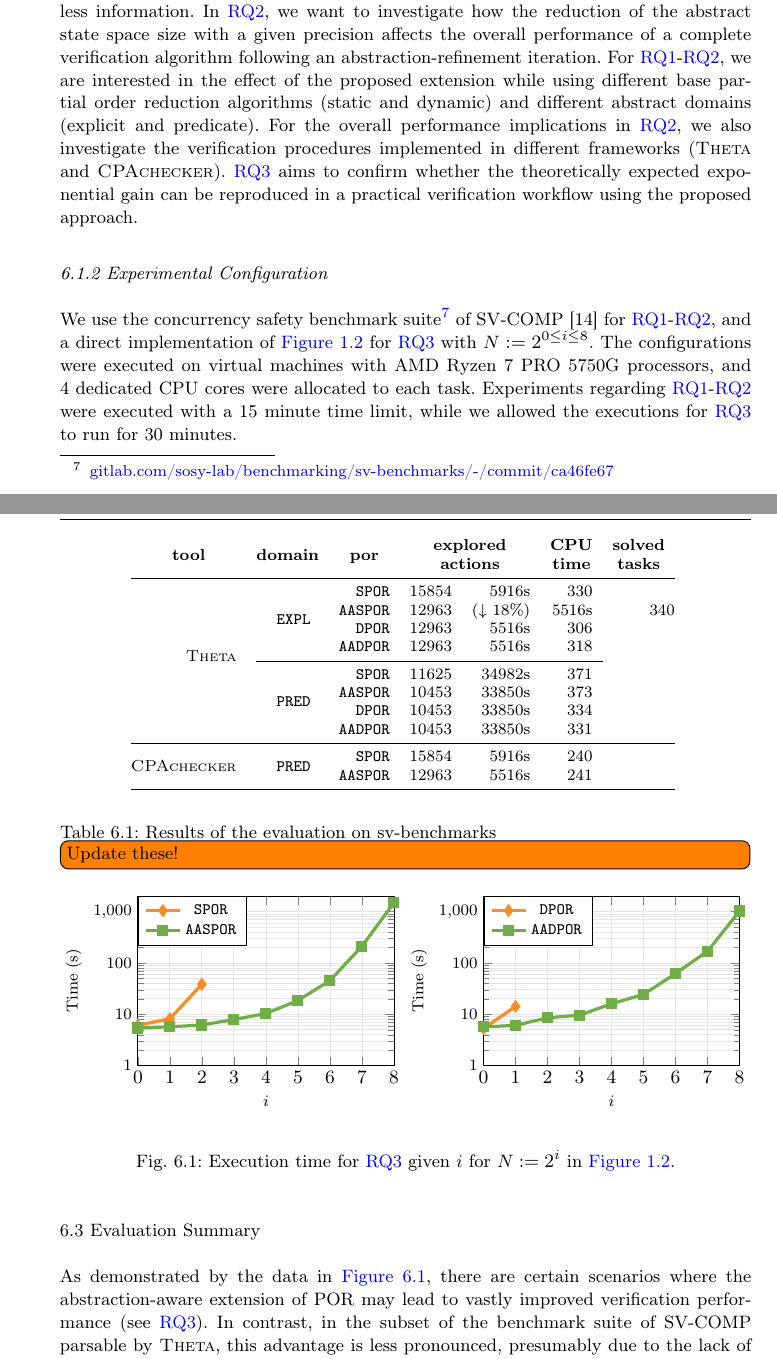
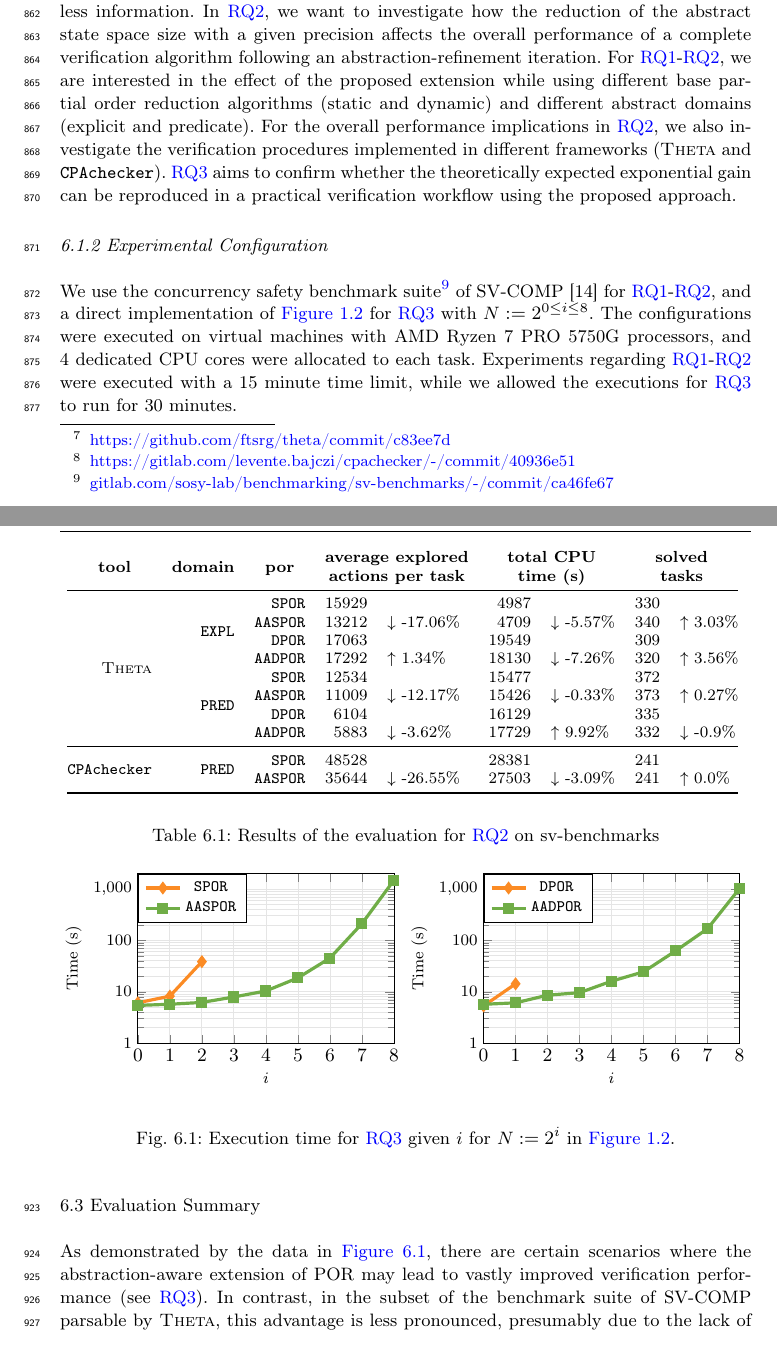
Before and after one commit to csanadtelbisz/paper-jar2026-aapor, a LaTeX paper (paper/paper.tex, which reads paper/packages.tex): two parts of pages 23 and 25 of 30, joined at a grey line, cut so that both start at the same text. Compiled offline with pdfLaTeX.

Commit message:
add some eval data

```diff
--- a/paper/packages.tex
+++ b/paper/packages.tex
@@ -74,7 +74,7 @@
 }
 
 \newcommand{\Th}{\textsc{Theta}}
-\newcommand{\CPA}{\textsc{CPAchecker}}
+\newcommand{\CPA}{\texttt{CPAchecker}}
 \newcommand{\rulesep}{\unskip\ \vrule\ }
 
 \usepackage{pifont}
--- a/paper/paper.tex
+++ b/paper/paper.tex
@@ -2,4 +2,5 @@
 %
 \input{packages}
 \setcounter{secnumdepth}{4}
+\usepackage{lineno}
 \begin{document}
@@ -790,7 +793,7 @@ In this section, we perform an experimental evaluation of the proposed algorithm
 \subsection{Experiment Design}
 \label{sec:por-planning}
 
-The goal of our experiment is to evaluate the effect of using abstraction-aware partial order reduction in the abstract state space and observe the theoretical and practical performance implications of using the proposed approach. Therefore, we implemented different base POR algorithms in different verification tools to obtain results that generalize well for further verification settings. Namely, we implemented the \emph{static partial order reduction} algorithm presented in \Cref{sec:aaspor} (\texttt{SPOR}), and the \emph{Source-DPOR} algorithm of \emph{Abdulla et al.}~(\texttt{DPOR})~\cite{optimal_dpor}. We created an implementation of the static and dynamic version in the verification framework \Th~\cite{theta}, and a proof-of-concept implementation of the static approach in \CPA~\cite{cpachecker}. Each implementation can be used without and with the proposed abstraction-aware extension (the latter being denoted by an \texttt{AA} prefix added to the configuration name).
+The goal of our experiment is to evaluate the effect of using abstraction-aware partial order reduction in the abstract state space and observe the theoretical and practical performance implications of using the proposed approach. Therefore, we implemented different base POR algorithms in different verification tools to obtain results that generalize well for further verification settings. Namely, we implemented the \emph{static partial order reduction} algorithm presented in \Cref{sec:aaspor} (\texttt{SPOR}), and the \emph{Source-DPOR} algorithm of \emph{Abdulla et al.}~(\texttt{DPOR})~\cite{optimal_dpor}. We created an implementation of the static and dynamic version in the verification framework \Th\footnote{\href{https://github.com/ftsrg/theta/commit/c83ee7d53aff91baff79f97818f1320e75e95077}{https://github.com/ftsrg/theta/commit/c83ee7d}}~\cite{theta}, and a proof-of-concept implementation of the static approach in \CPA\footnote{\href{https://gitlab.com/levente.bajczi/cpachecker/-/commit/40936e5158b9a9f92f06e1ad00e1d5ed618b9122}{https://gitlab.com/levente.bajczi/cpachecker/-/commit/40936e51}}~\cite{cpachecker}. Each implementation can be used without and with the proposed abstraction-aware extension (the latter being denoted by an \texttt{AA} prefix added to the configuration name).
 
 To demonstrate that the proposed extension can be applied in different abstract domains, we perform the practical evaluation using two abstract domains: the \emph{explicit value} abstract domain (\texttt{EXPL}) and the \emph{predicate} abstract domain (\texttt{PRED}) introduced in \Cref{sec:abstraction}.
 
@@ -835,33 +838,36 @@ Based on the results, utilization of \emph{AASPOR} as opposed to \emph{SPOR} red
     \setlength{\tabcolsep}{5pt}
     \begin{table}[t]
     	\centering
-    	\begin{tabular}{@{}rrrrrrr@{}}
-    		\multicolumn{1}{c}{\textbf{tool}} & \multicolumn{1}{c}{\textbf{domain}} & \multicolumn{1}{c}{\textbf{por}} & \multicolumn{2}{c}{\textbf{\begin{tabular}[c]{@{}c@{}}explored \\ actions\end{tabular}}} & \multicolumn{1}{c}{\textbf{\begin{tabular}[c]{@{}c@{}}CPU\\ time\end{tabular}}} & \multicolumn{1}{c}{\textbf{\begin{tabular}[c]{@{}c@{}}solved\\ tasks\end{tabular}}} \\
+    	\begin{tabular}{@{}rrrrlrlrl@{}}
+    		\multicolumn{1}{c}{\textbf{tool}} & \multicolumn{1}{c}{\textbf{domain}} & \multicolumn{1}{c}{\textbf{por}} & \multicolumn{2}{c}{\textbf{\begin{tabular}[c]{@{}c@{}}average explored \\ actions per task\end{tabular}}} & \multicolumn{2}{c}{\textbf{\begin{tabular}[c]{@{}c@{}}total CPU\\ time (s)\end{tabular}}} & \multicolumn{2}{c}{\textbf{\begin{tabular}[c]{@{}c@{}}solved\\ tasks\end{tabular}}} \\
     		\midrule
-    		\multirow{8}{*}{\Th} & \multirow{4}{*}{\texttt{EXPL }} & \texttt{SPOR} & 15854 & 5916s & 330 \\
-    		& & \texttt{AASPOR} & 12963 & ($\downarrow$ 18\%) & 5516s & 340 \\
-    		& & \texttt{DPOR} & 12963 & 5516s & 306 \\
-    		& & \texttt{AADPOR} & 12963 & 5516s & 318 \\
-    		\cmidrule(l){2-6}
-    		& \multirow{4}{*}{\texttt{PRED }} & \texttt{SPOR} & 11625 & 34982s & 371 \\
-    		& & \texttt{AASPOR} & 10453 & 33850s & 373 \\
-    		& & \texttt{DPOR} & 10453 & 33850s & 334 \\
-    		& & \texttt{AADPOR} & 10453 & 33850s & 331 \\
+
+    		\multirow[c]{8}{*}{\Th} & \multirow[c]{4}{*}{\texttt{EXPL}} & \texttt{SPOR} & 15929 &  & 4987 &  & 330 &  \\
+    		&  & \texttt{AASPOR} & 13212 & $\downarrow$ -17.06\% & 4709 & $\downarrow$ -5.57\% & 340 & $\uparrow$ 3.03\% \\
+    		&  & \texttt{DPOR} & 17063 &  & 19549 &  & 309 &  \\
+    		&  & \texttt{AADPOR} & 17292 & $\uparrow$ 1.34\% & 18130 & $\downarrow$ -7.26\% & 320 & $\uparrow$ 3.56\% \\
+    		& \multirow[c]{4}{*}{\texttt{PRED}} & \texttt{SPOR} & 12534 &  & 15477 &  & 372 &  \\
+    		&  & \texttt{AASPOR} & 11009 & $\downarrow$ -12.17\% & 15426 & $\downarrow$ -0.33\% & 373 & $\uparrow$ 0.27\% \\
+    		&  & \texttt{DPOR} & 6104 &  & 16129 &  & 335 &  \\
+    		&  & \texttt{AADPOR} & 5883 & $\downarrow$ -3.62\% & 17729 & $\uparrow$ 9.92\% & 332 & $\downarrow$ -0.9\% \\
+
             \midrule
-            \multirow{2}{*}{\CPA} & \multirow{2}{*}{\texttt{PRED }} & \texttt{SPOR} & 15854 & 5916s & 240 \\
-    		& & \texttt{AASPOR} & 12963 & 5516s & 241 \\
+
+            \multirow[c]{2}{*}{\CPA} & \multirow[c]{2}{*}{\texttt{PRED}} & \texttt{SPOR} & 48528 &  & 28381 &  & 241 &  \\
+            &  & \texttt{AASPOR} & 35644 & $\downarrow$ -26.55\% & 27503 & $\downarrow$ -3.09\% & 241 & $\uparrow$ 0.0\% \\
+
     		\bottomrule
     	\end{tabular}
     	\medskip
-    	\caption{Results of the evaluation on sv-benchmarks\todo[inline]{Update these!}}
+    	\caption{Results of the evaluation for \ref{rq:sv-benchmarks} on sv-benchmarks}
     	\label{table:sv-benchmarks-results}
     \end{table}
 
 	\item[\ref{rq:exponential}] The experiment results plotted in \Cref{fig:exp-quantile} clearly reveal the great advantage of the abstraction-aware POR configurations over their traditional counterparts. While the \texttt{SPOR} and \texttt{DPOR} configurations using the syntactic dependency relation can solve verify these programs up to $N=4$ within the time limit, the abstraction-aware \texttt{AASPOR} and \texttt{AADPOR} configurations could solve these tasks up to $N=256$. Indeed, the proposed abstraction-aware POR algorithms scale much better on certain programs.
 
-    \begin{figure}
+    \begin{figure}[t]
     	\centering
-    	\input{figures/theta-exp-quantile}
+    	\input{figures/evaluation/theta-exp-quantile}
     	\caption{Execution time for \ref{rq:exponential} given $i$ for $N:=2^i$ in \Cref{fig:por-exponential-motivational-example}.}
     	\label{fig:exp-quantile}
     \end{figure}
```
Also changed, not shown: paper/figures/evaluation/cpa-spor-sv-quantile.tex (renamed from paper/figures/cpa-spor-sv-quantile.tex), paper/figures/evaluation/theta-dpor-sv-quantile.tex (renamed from paper/figures/theta-dpor-sv-quantile.tex), paper/figures/evaluation/theta-exp-quantile.tex (renamed from paper/figures/theta-exp-quantile.tex), paper/figures/evaluation/theta-spor-sv-quantile.tex (renamed from paper/figures/theta-spor-sv-quantile.tex), paper/figures/evaluation/theta_expl-dpor-sv-quantile.tex (renamed from paper/figures/theta_expl-dpor-sv-quantile.tex), paper/figures/evaluation/theta_expl-spor-sv-quantile.tex (renamed from paper/figures/theta_expl-spor-sv-quantile.tex), paper/paper.tex (2 more changed lines).
